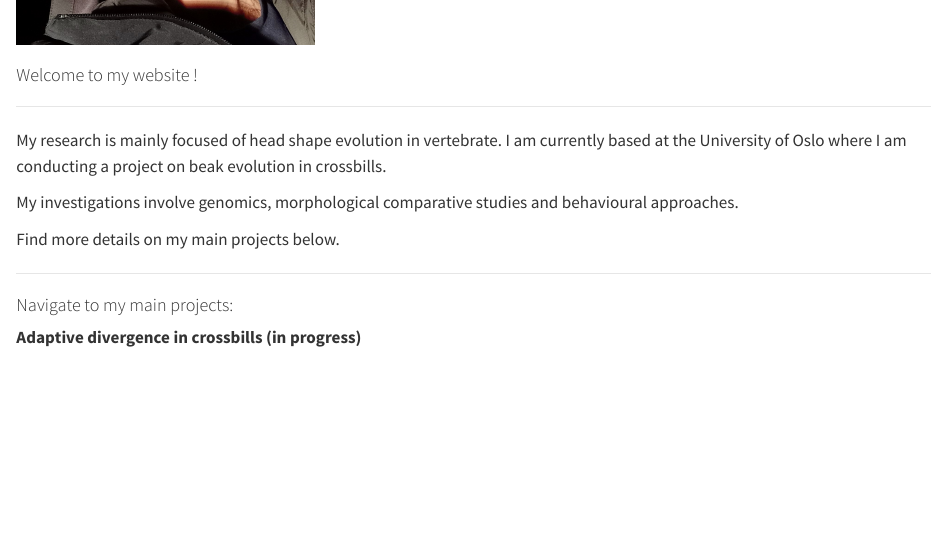
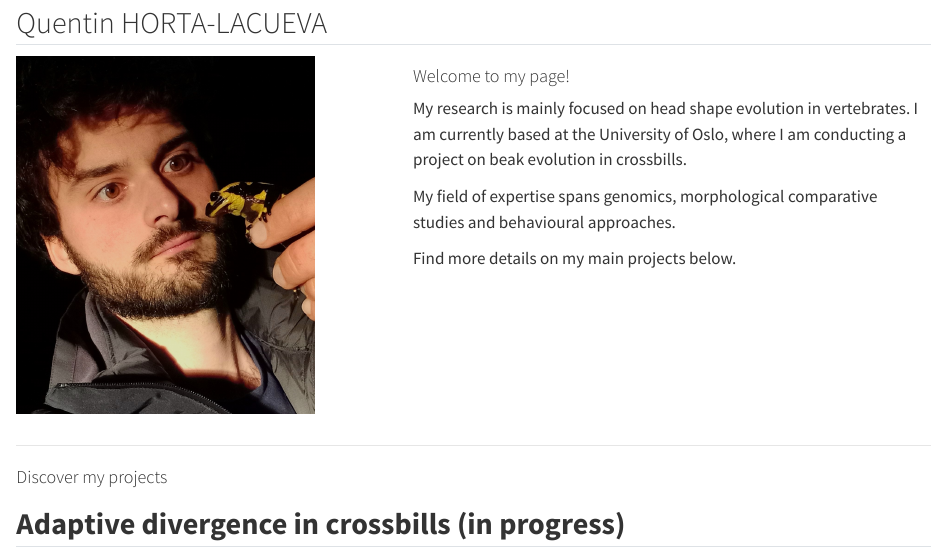
Before and after one commit to quentin-evo/quentin-evo.github.io, a Quarto document (index.qmd): the page in a window 1100 px wide, from 380 px down before the commit and from 10 px down after it, so that both start at the same text. Rendered offline with R 4.5, knitr and Pandoc in place of Quarto, with nearby package versions.

Commit message:
Add files via upload

```diff
--- a/index.qmd
+++ b/index.qmd
@@ -8,23 +10,22 @@
 
-#### Welcome to my website !
+::: {.column width="60%"}
+#### Welcome to my page! {style="margin-top: 0;"}
 
-------------------------------------------------------------------------
+My research is mainly focused on head shape evolution in vertebrates. I am currently based at the University of Oslo, where I am conducting a project on beak evolution in crossbills.
 
-My research is mainly focused of head shape evolution in vertebrate. I am currently based at the University of Oslo where I am conducting a project on beak evolution in crossbills.
-
-My investigations involve genomics, morphological comparative studies and behavioural approaches.
+My field of expertise spans genomics, morphological comparative studies and behavioural approaches.
 
 Find more details on my main projects below.
-
-#
+:::
+::::::
 
 ------------------------------------------------------------------------
 
 #
 
-#### Navigate to my main projects:
+#### Discover my projects
 
-**Adaptive divergence in crossbills (in progress)**
+## **Adaptive divergence in crossbills (in progress)**
 
 ![](images/crossbill-website-illustration.jpg)
 
```
Also changed, not shown: about.qmd (+3 -1 lines), about.html, index.html, morpho.html, index.qmd (8 more changed lines).
